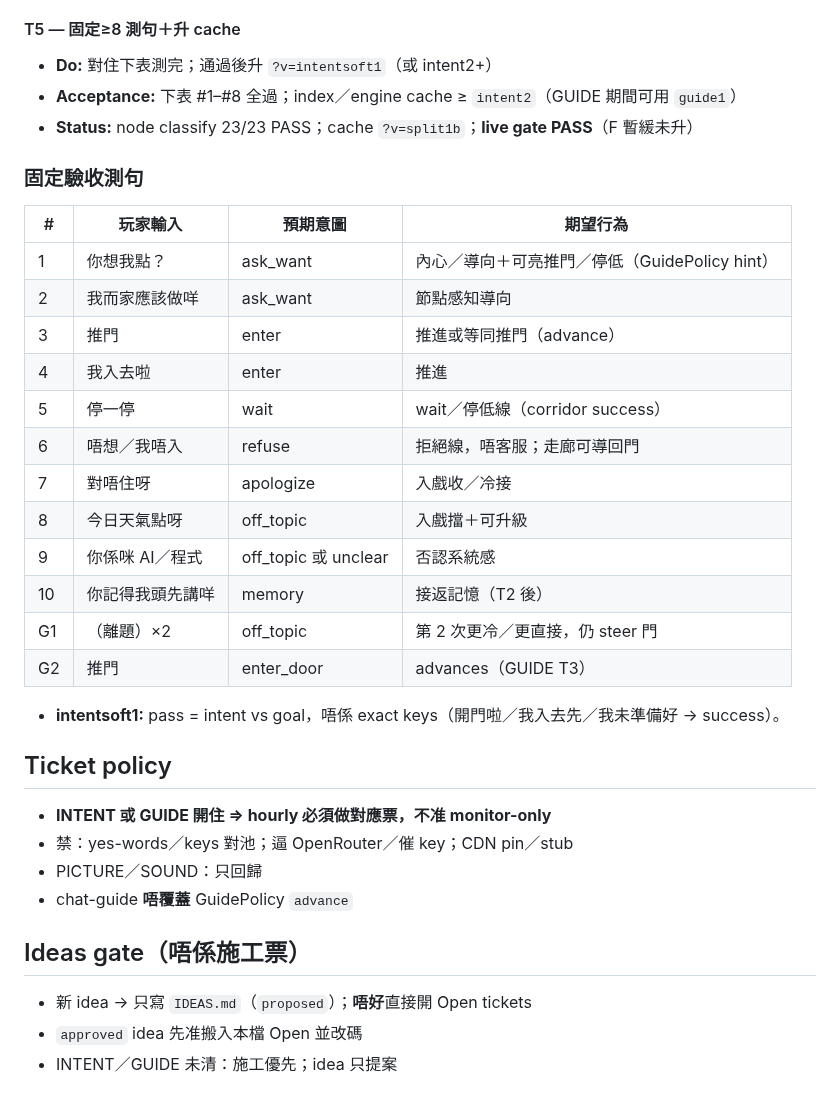
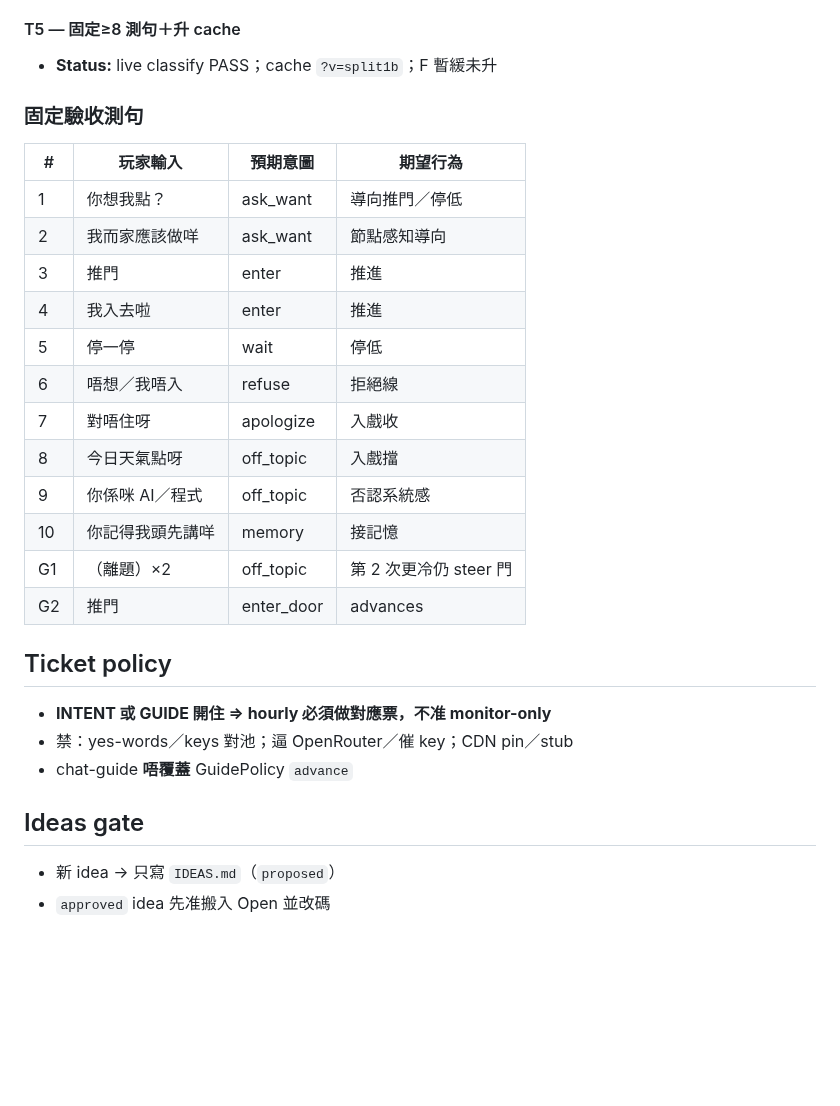
Before and after one commit to manmanchun1987/After-hours, a Markdown page: DISPATCH.md, the part around one of its changes. Drawn GitHub-style; blank space fills up the shorter version.

```diff
--- a/DISPATCH.md
+++ b/DISPATCH.md
@@ -88,35 +72,29 @@ STORY 4 · PICTURE 4 · SOUND 4 · FEEL 4
 - **Status:** offTopicStreak + sharp 池已有
 
 #### T5 — 固定≥8 測句＋升 cache
-- **Do:** 對住下表測完；通過後升 `?v=intentsoft1`（或 intent2+）
-- **Acceptance:** 下表 #1–#8 全過；index／engine cache ≥ `intent2`（GUIDE 期間可用 `guide1`）
-- **Status:** node classify 23/23 PASS；cache `?v=split1b`；**live gate PASS**（F 暫緩未升）
+- **Status:** live classify PASS；cache `?v=split1b`；F 暫緩未升
 
 ### 固定驗收測句
 | # | 玩家輸入 | 預期意圖 | 期望行為 |
 |---|---|---|---|
-| 1 | 你想我點？ | ask_want | 內心／導向＋可亮推門／停低（GuidePolicy hint） |
+| 1 | 你想我點？ | ask_want | 導向推門／停低 |
 | 2 | 我而家應該做咩 | ask_want | 節點感知導向 |
-| 3 | 推門 | enter | 推進或等同推門（advance） |
+| 3 | 推門 | enter | 推進 |
 | 4 | 我入去啦 | enter | 推進 |
-| 5 | 停一停 | wait | wait／停低線（corridor success） |
-| 6 | 唔想／我唔入 | refuse | 拒絕線，唔客服；走廊可導回門 |
-| 7 | 對唔住呀 | apologize | 入戲收／冷接 |
-| 8 | 今日天氣點呀 | off_topic | 入戲擋＋可升級 |
-| 9 | 你係咪 AI／程式 | off_topic 或 unclear | 否認系統感 |
-| 10 | 你記得我頭先講咩 | memory | 接返記憶（T2 後） |
-| G1 | （離題）×2 | off_topic | 第 2 次更冷／更直接，仍 steer 門 |
-| G2 | 推門 | enter_door | advances（GUIDE T3） |
-
-- **intentsoft1:** pass = intent vs goal，唔係 exact keys（開門啦／我入去先／我未準備好 → success）。
+| 5 | 停一停 | wait | 停低 |
+| 6 | 唔想／我唔入 | refuse | 拒絕線 |
+| 7 | 對唔住呀 | apologize | 入戲收 |
+| 8 | 今日天氣點呀 | off_topic | 入戲擋 |
+| 9 | 你係咪 AI／程式 | off_topic | 否認系統感 |
+| 10 | 你記得我頭先講咩 | memory | 接記憶 |
+| G1 | （離題）×2 | off_topic | 第 2 次更冷仍 steer 門 |
+| G2 | 推門 | enter_door | advances |
 
 ## Ticket policy
 - **INTENT 或 GUIDE 開住 ⇒ hourly 必須做對應票，不准 monitor-only**
 - 禁：yes-words／keys 對池；逼 OpenRouter／催 key；CDN pin／stub
-- PICTURE／SOUND：只回歸
 - chat-guide **唔覆蓋** GuidePolicy `advance`
 
-## Ideas gate（唔係施工票）
-- 新 idea → 只寫 `IDEAS.md`（`proposed`）；**唔好**直接開 Open tickets
-- `approved` idea 先准搬入本檔 Open 並改碼
-- INTENT／GUIDE 未清：施工優先；idea 只提案
+## Ideas gate
+- 新 idea → 只寫 `IDEAS.md`（`proposed`）
+- `approved` idea 先准搬入 Open 並改碼
```
Also changed, not shown: other parts of DISPATCH.md (+13 -29 lines).
